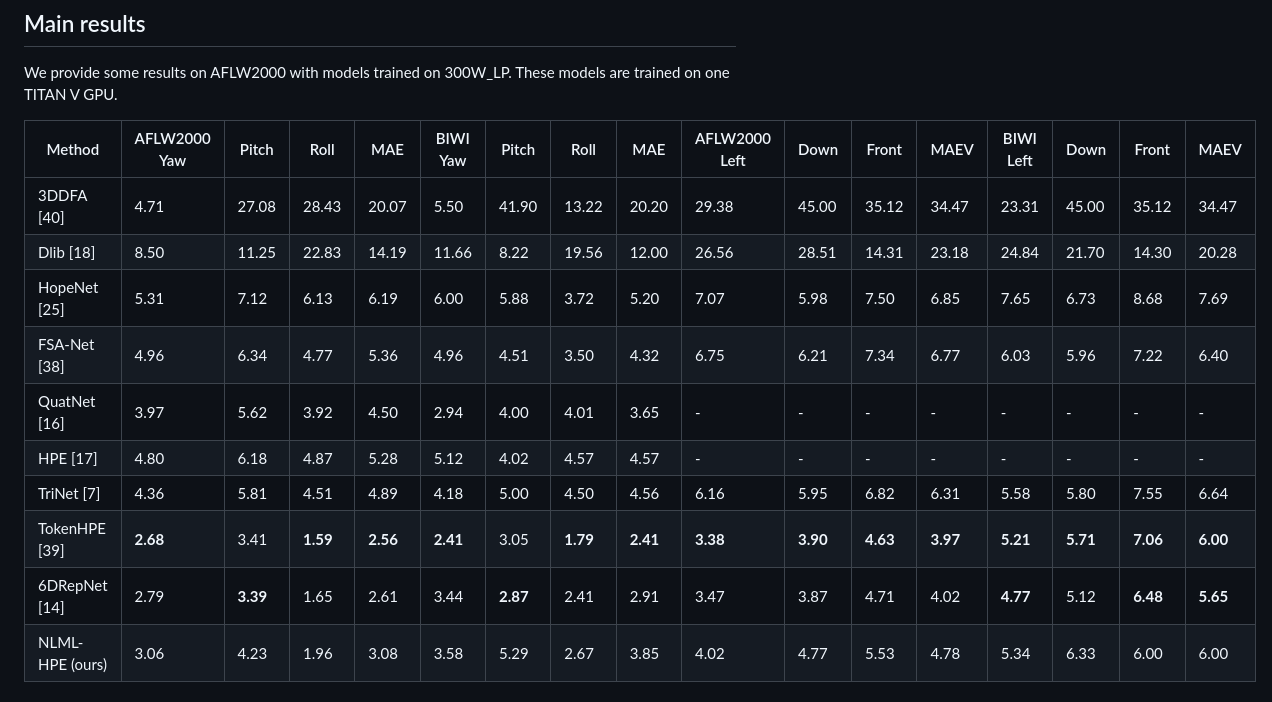
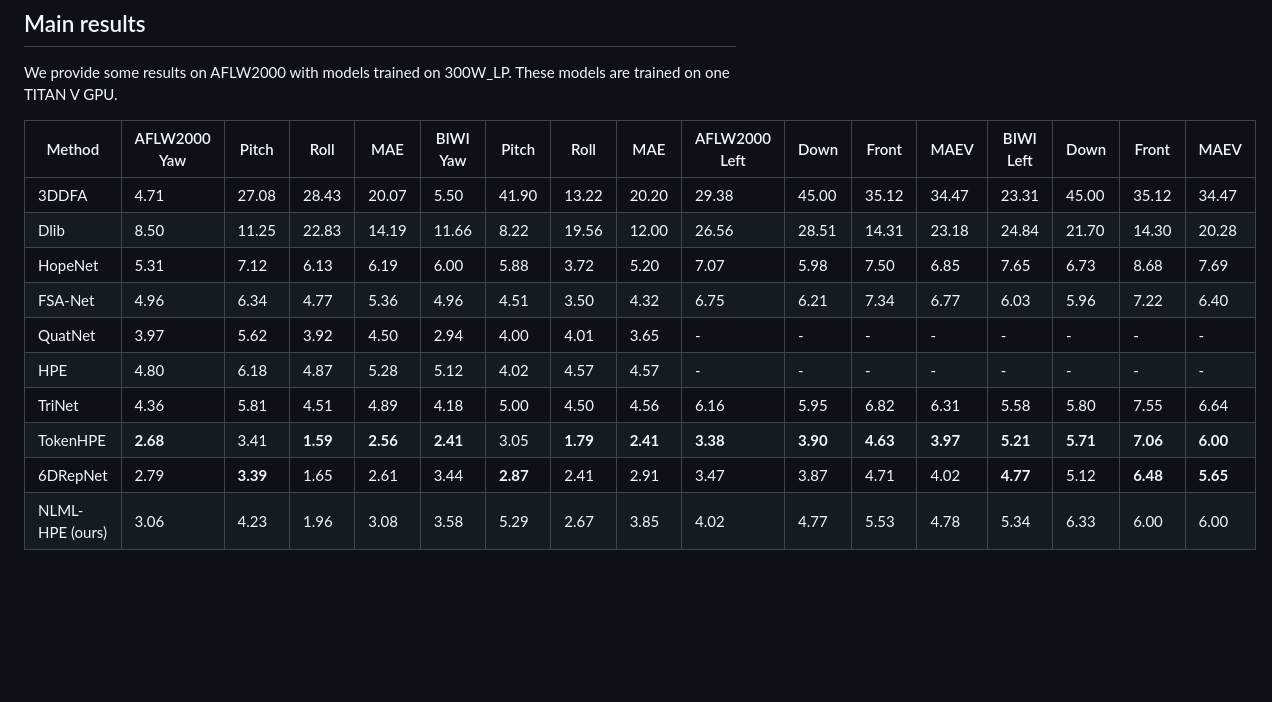
Before and after one commit to MahdiGhafoorian/NLML_HPE, a Markdown page: README.md, the part around the change. GitHub-like rendering; blank space fills up the shorter version.

```diff
--- a/README.md
+++ b/README.md
@@ -106,15 +106,15 @@ We provide some results on AFLW2000 with models trained on 300W_LP. These models
 
 | Method       | AFLW2000 Yaw | Pitch | Roll | MAE  | BIWI Yaw | Pitch | Roll | MAE  | AFLW2000 Left | Down | Front | MAEV | BIWI Left | Down | Front | MAEV |
 |--------------|--------------|-------|------|------|----------|-------|------|------|----------------|------|-------|------|-----------|------|-------|------|
-| 3DDFA [40]   | 4.71         | 27.08 | 28.43| 20.07| 5.50     |41.90  |13.22 |20.20 | 29.38          |45.00 |35.12  |34.47 | 23.31     |45.00 |35.12  |34.47 |
-| Dlib [18]    | 8.50         | 11.25 |22.83 |14.19 |11.66     | 8.22  |19.56 |12.00 | 26.56          |28.51 |14.31  |23.18 | 24.84     |21.70 |14.30  |20.28 |
-| HopeNet [25] | 5.31         | 7.12  | 6.13 | 6.19 | 6.00     | 5.88  | 3.72 | 5.20 | 7.07           | 5.98 | 7.50  | 6.85 | 7.65      | 6.73 | 8.68  | 7.69 |
-| FSA-Net [38] | 4.96         | 6.34  | 4.77 | 5.36 | 4.96     | 4.51  | 3.50 | 4.32 | 6.75           | 6.21 | 7.34  | 6.77 | 6.03      | 5.96 | 7.22  | 6.40 |
-| QuatNet [16] | 3.97         | 5.62  | 3.92 | 4.50 | 2.94     | 4.00  | 4.01 | 3.65 | -              | -    | -     | -    | -         | -    | -     | -    |
-| HPE [17]     | 4.80         | 6.18  | 4.87 | 5.28 | 5.12     | 4.02  | 4.57 | 4.57 | -              | -    | -     | -    | -         | -    | -     | -    |
-| TriNet [7]   | 4.36         | 5.81  | 4.51 | 4.89 | 4.18     | 5.00  | 4.50 | 4.56 | 6.16           | 5.95 | 6.82  | 6.31 | 5.58      | 5.80 | 7.55  | 6.64 |
-| TokenHPE [39]| **2.68**     | 3.41  |**1.59**|**2.56**|**2.41**| 3.05 |**1.79**|**2.41**|**3.38**|**3.90**|**4.63**|**3.97**|**5.21**|**5.71**|**7.06**|**6.00**|
-| 6DRepNet [14]| 2.79         |**3.39**| 1.65| 2.61 | 3.44     |**2.87**| 2.41 | 2.91 | 3.47           | 3.87 | 4.71  | 4.02 |**4.77**  | 5.12 |**6.48**|**5.65**|
+| 3DDFA	       | 4.71         | 27.08 | 28.43| 20.07| 5.50     |41.90  |13.22 |20.20 | 29.38          |45.00 |35.12  |34.47 | 23.31     |45.00 |35.12  |34.47 |
+| Dlib         | 8.50         | 11.25 |22.83 |14.19 |11.66     | 8.22  |19.56 |12.00 | 26.56          |28.51 |14.31  |23.18 | 24.84     |21.70 |14.30  |20.28 |
+| HopeNet      | 5.31         | 7.12  | 6.13 | 6.19 | 6.00     | 5.88  | 3.72 | 5.20 | 7.07           | 5.98 | 7.50  | 6.85 | 7.65      | 6.73 | 8.68  | 7.69 |
+| FSA-Net      | 4.96         | 6.34  | 4.77 | 5.36 | 4.96     | 4.51  | 3.50 | 4.32 | 6.75           | 6.21 | 7.34  | 6.77 | 6.03      | 5.96 | 7.22  | 6.40 |
+| QuatNet      | 3.97         | 5.62  | 3.92 | 4.50 | 2.94     | 4.00  | 4.01 | 3.65 | -              | -    | -     | -    | -         | -    | -     | -    |
+| HPE          | 4.80         | 6.18  | 4.87 | 5.28 | 5.12     | 4.02  | 4.57 | 4.57 | -              | -    | -     | -    | -         | -    | -     | -    |
+| TriNet       | 4.36         | 5.81  | 4.51 | 4.89 | 4.18     | 5.00  | 4.50 | 4.56 | 6.16           | 5.95 | 6.82  | 6.31 | 5.58      | 5.80 | 7.55  | 6.64 |
+| TokenHPE     | **2.68**     | 3.41  |**1.59**|**2.56**|**2.41**| 3.05 |**1.79**|**2.41**|**3.38**|**3.90**|**4.63**|**3.97**|**5.21**|**5.71**|**7.06**|**6.00**|
+| 6DRepNet     | 2.79         |**3.39**| 1.65| 2.61 | 3.44     |**2.87**| 2.41 | 2.91 | 3.47           | 3.87 | 4.71  | 4.02 |**4.77**  | 5.12 |**6.48**|**5.65**|
 | NLML-HPE (ours)|3.06        | 4.23  | 1.96 | 3.08 | 3.58     | 5.29  | 2.67 | 3.85 | 4.02           | 4.77 | 5.53  | 4.78 | 5.34      | 6.33 | 6.00  | 6.00 |
 
 
```
